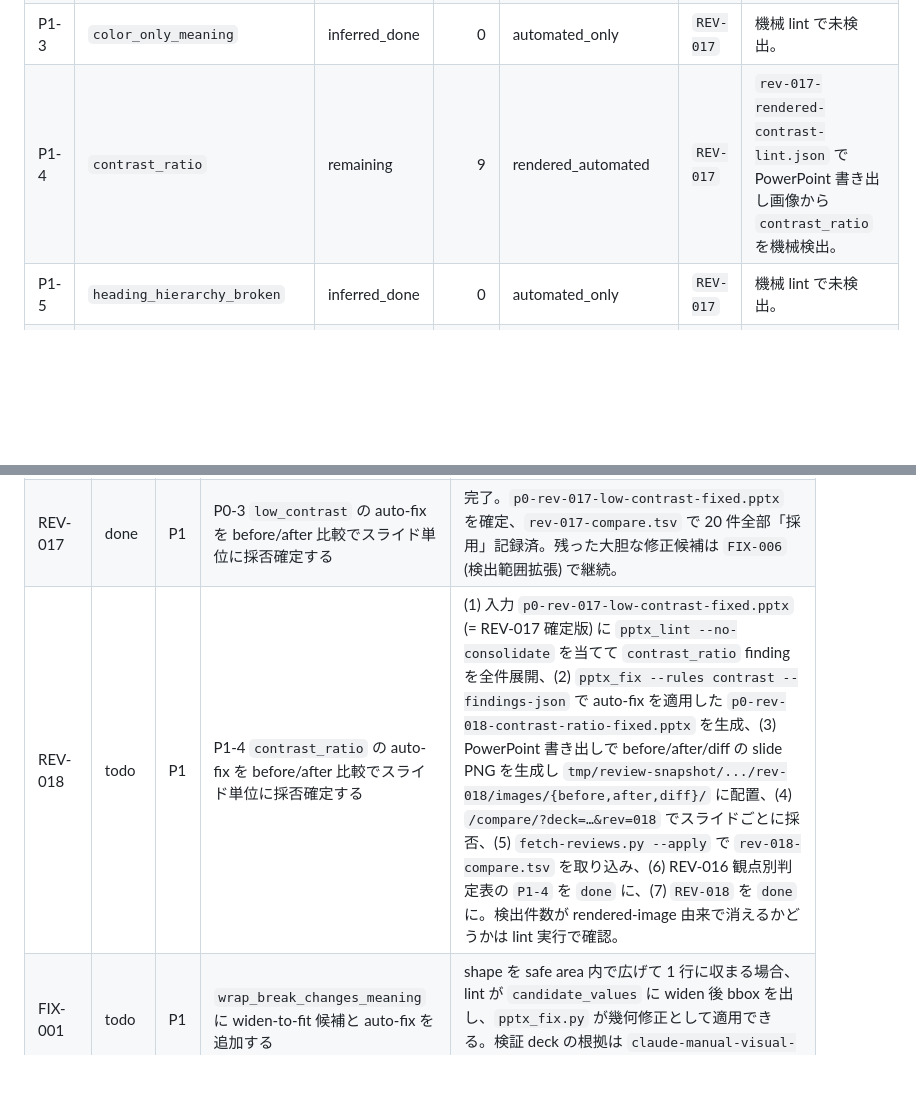
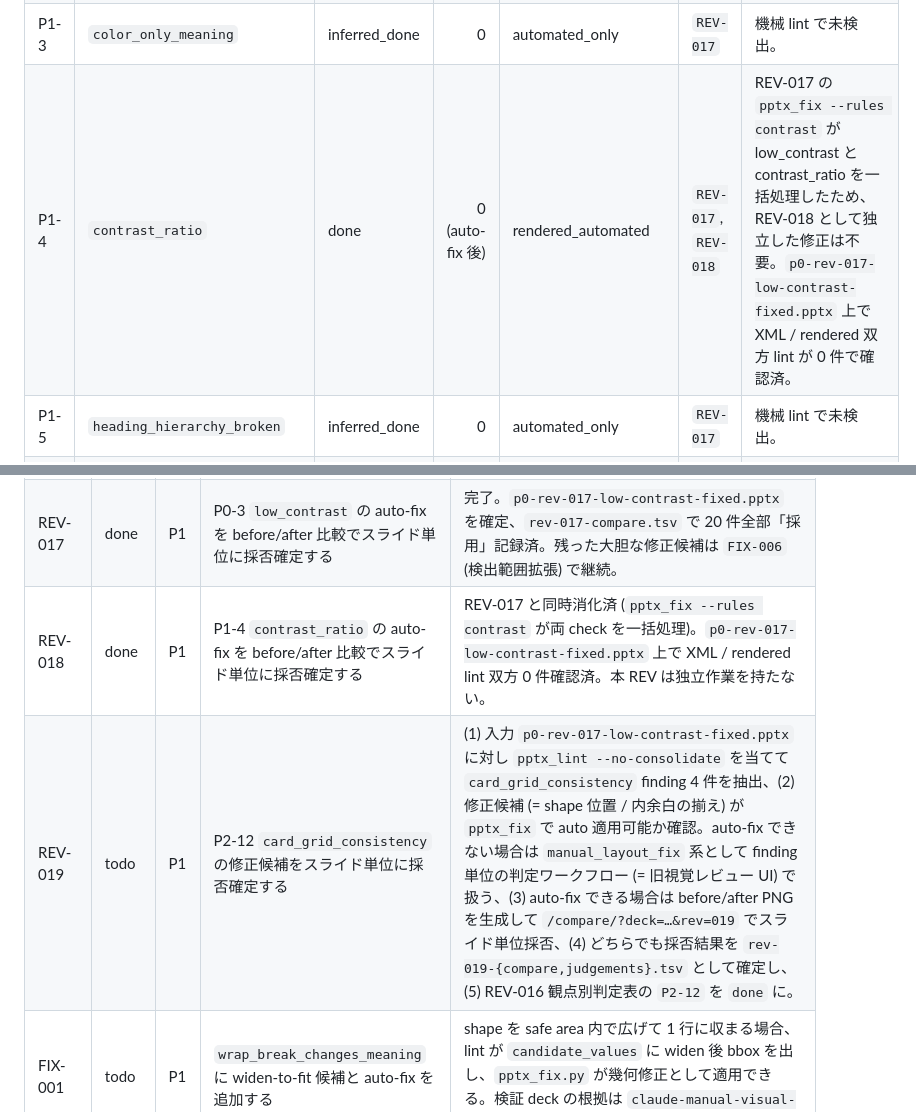
Before and after one commit to ymd2357/pptx-design-review, a Markdown page: doc/tasks.md, 2 parts joined by grey strips. Rendered like a GitHub page; blank space fills up the shorter version.

Commit message:
docs(tasks): REV-018 を done に統合 + REV-019 (card_grid_consistency) を起票
REV-017 が low_contrast と contrast_ratio を同時に解消したため、REV-018
は独立作業を持たず done に。次は P2-12 card_grid_consistency (最新 lint
で残ってる 4 件) を REV-019 として起票。

```diff
--- a/doc/tasks.md
+++ b/doc/tasks.md
@@ -273,7 +273,7 @@ Pn は finding 数ではなく、納品物への影響度で決める。
 | P1-1 | `animation_present` | inferred_done | 0 | automated_only | `REV-015` | 最新 lint で未検出。 |
 | P1-2 | `alt_text_required` | inferred_done | 0 | automated_only | `REV-015` | 最新 lint で未検出。 |
 | P1-3 | `color_only_meaning` | inferred_done | 0 | automated_only | `REV-017` | 機械 lint で未検出。 |
-| P1-4 | `contrast_ratio` | remaining | 9 | rendered_automated | `REV-017` | `rev-017-rendered-contrast-lint.json` で PowerPoint 書き出し画像から `contrast_ratio` を機械検出。 |
+| P1-4 | `contrast_ratio` | done | 0 (auto-fix 後) | rendered_automated | `REV-017`, `REV-018` | REV-017 の `pptx_fix --rules contrast` が low_contrast と contrast_ratio を一括処理したため、REV-018 として独立した修正は不要。`p0-rev-017-low-contrast-fixed.pptx` 上で XML / rendered 双方 lint が 0 件で確認済。 |
 | P1-5 | `heading_hierarchy_broken` | inferred_done | 0 | automated_only | `REV-017` | 機械 lint で未検出。 |
 | P1-6 | `image_aspect_distortion` | inferred_done | 0 | automated_only | `REV-015` | 最新 lint で未検出。 |
 | P1-7 | `key_area_cropped` | inferred_done | 0 | automated_only | `REV-017` | 機械 lint で未検出。 |
@@ -379,7 +379,8 @@ REV-017 完了条件の「判断記録」は、以下の二箇所のいずれか
 | ---- | ------ | -------- | -------- | ---------- |
 | WEB-001 | doing | P1 | レビュー UI を GitHub Pages 公開し、KV 経由でローカルに判定を取り込む | (1) `ymd2357/pptx-design-review` を public で push 済、(2) `deploy-review-web` ワークフローが `review-pages` ブランチに orphan push、(3) Settings → Pages の Source は `review-pages` ブランチ、(4) 画面ゲートは PIN (SHA-256 を SPA に埋め込み、平文は Claude メモリのみ) で通る、(5) Submit ボタンで判定 payload を age 公開鍵で暗号化し `https://pptx-visual-review.pages.dev/api/feedback` に POST、(6) `scripts/fetch-reviews.py --apply` を PC で実行し KV から復号して `doc/reviews/<deck>/rev-NNN-decisions.tsv` & `rev-NNN-finding-judgements.json` を書き出す、(7) `git commit` して反映。**前提**: vscode-pptx-viewer 側の `gallery/functions/api/feedback.js` に `?key=<id>` GET を追加するパッチが production deploy 済 (Claude が当て済、ユーザーが main マージ + push) |
 | REV-017 | done | P1 | P0-3 `low_contrast` の auto-fix を before/after 比較でスライド単位に採否確定する | 完了。`p0-rev-017-low-contrast-fixed.pptx` を確定、`rev-017-compare.tsv` で 20 件全部「採用」記録済。残った大胆な修正候補は `FIX-006` (検出範囲拡張) で継続。 |
-| REV-018 | todo | P1 | P1-4 `contrast_ratio` の auto-fix を before/after 比較でスライド単位に採否確定する | (1) 入力 `p0-rev-017-low-contrast-fixed.pptx` (= REV-017 確定版) に `pptx_lint --no-consolidate` を当てて `contrast_ratio` finding を全件展開、(2) `pptx_fix --rules contrast --findings-json` で auto-fix を適用した `p0-rev-018-contrast-ratio-fixed.pptx` を生成、(3) PowerPoint 書き出しで before/after/diff の slide PNG を生成し `tmp/review-snapshot/.../rev-018/images/{before,after,diff}/` に配置、(4) `/compare/?deck=…&rev=018` でスライドごとに採否、(5) `fetch-reviews.py --apply` で `rev-018-compare.tsv` を取り込み、(6) REV-016 観点別判定表の `P1-4` を `done` に、(7) `REV-018` を `done` に。検出件数が rendered-image 由来で消えるかどうかは lint 実行で確認。 |
+| REV-018 | done | P1 | P1-4 `contrast_ratio` の auto-fix を before/after 比較でスライド単位に採否確定する | REV-017 と同時消化済 (`pptx_fix --rules contrast` が両 check を一括処理)。`p0-rev-017-low-contrast-fixed.pptx` 上で XML / rendered lint 双方 0 件確認済。本 REV は独立作業を持たない。 |
+| REV-019 | todo | P1 | P2-12 `card_grid_consistency` の修正候補をスライド単位に採否確定する | (1) 入力 `p0-rev-017-low-contrast-fixed.pptx` に対し `pptx_lint --no-consolidate` を当てて `card_grid_consistency` finding 4 件を抽出、(2) 修正候補 (= shape 位置 / 内余白の揃え) が `pptx_fix` で auto 適用可能か確認。auto-fix できない場合は `manual_layout_fix` 系として finding 単位の判定ワークフロー (= 旧視覚レビュー UI) で扱う、(3) auto-fix できる場合は before/after PNG を生成して `/compare/?deck=…&rev=019` でスライド単位採否、(4) どちらでも採否結果を `rev-019-{compare,judgements}.tsv` として確定し、(5) REV-016 観点別判定表の `P2-12` を `done` に。 |
 | FIX-001 | todo | P1 | `wrap_break_changes_meaning` に widen-to-fit 候補と auto-fix を追加する | shape を safe area 内で広げて 1 行に収まる場合、lint が `candidate_values` に widen 後 bbox を出し、`pptx_fix.py` が幾何修正として適用できる。検証 deck の根拠は `claude-manual-visual-fixes-2026-05-10.md` の slide 15 / 47 |
 | FIX-002 | todo | P1 | badge コンテナ内テキストの中央揃えを検出・修正する | 単一短文を含む正方形/円形 shape の水平・垂直中央揃えのズレを新規 check で検出し、`fixability=auto_fix_candidate` の `candidate_values` (CENTER / MIDDLE) を出して `pptx_fix.py` が適用できる。検証 deck の根拠は同レポートの slide 3 / 40 |
 | FIX-003 | todo | P2 | 孤立装飾 line / connector / arrow の検出を追加する | semantic group に属さない短い水平・垂直 line shape や孤立 connector / arrow を `decorative_review` finding として検出し、`fixability=manual_required` で残す。自動削除はしない。検証 deck の根拠は同レポートの slide 12 / 44 |
```
